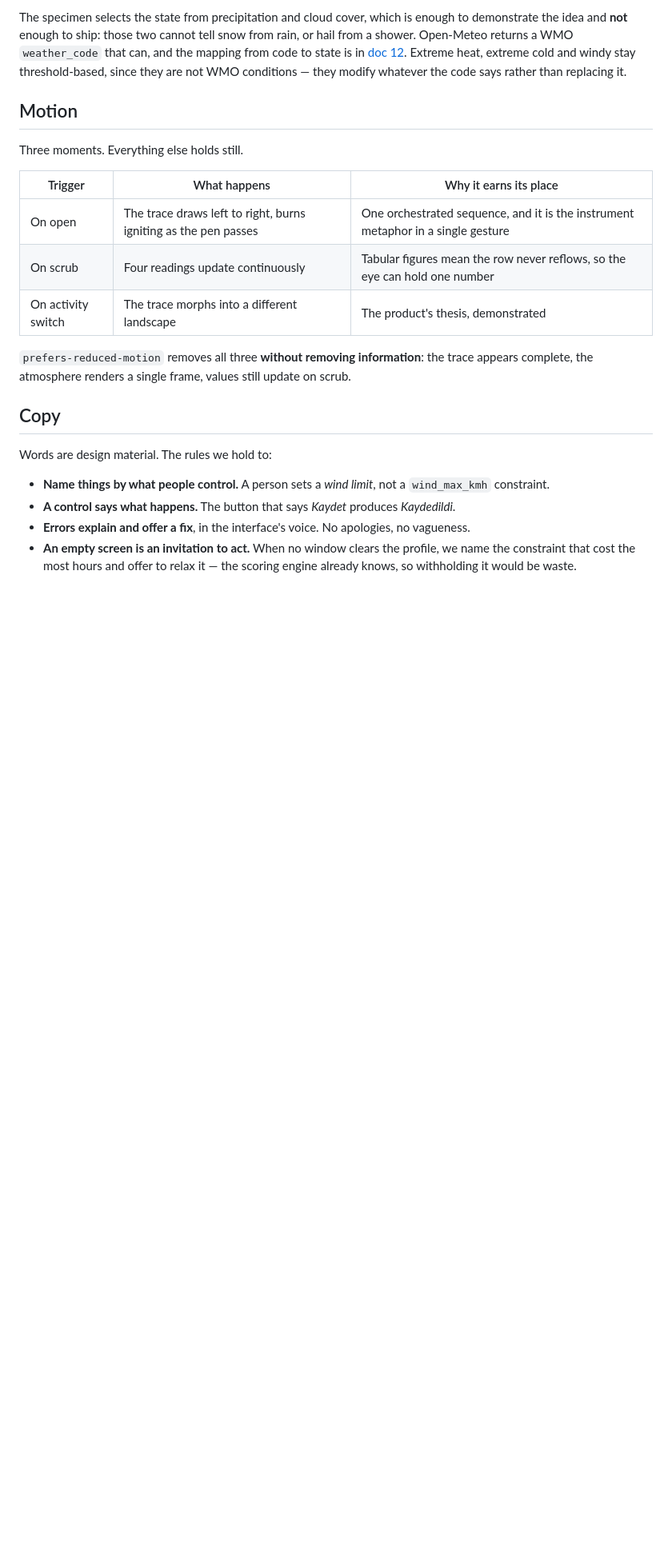
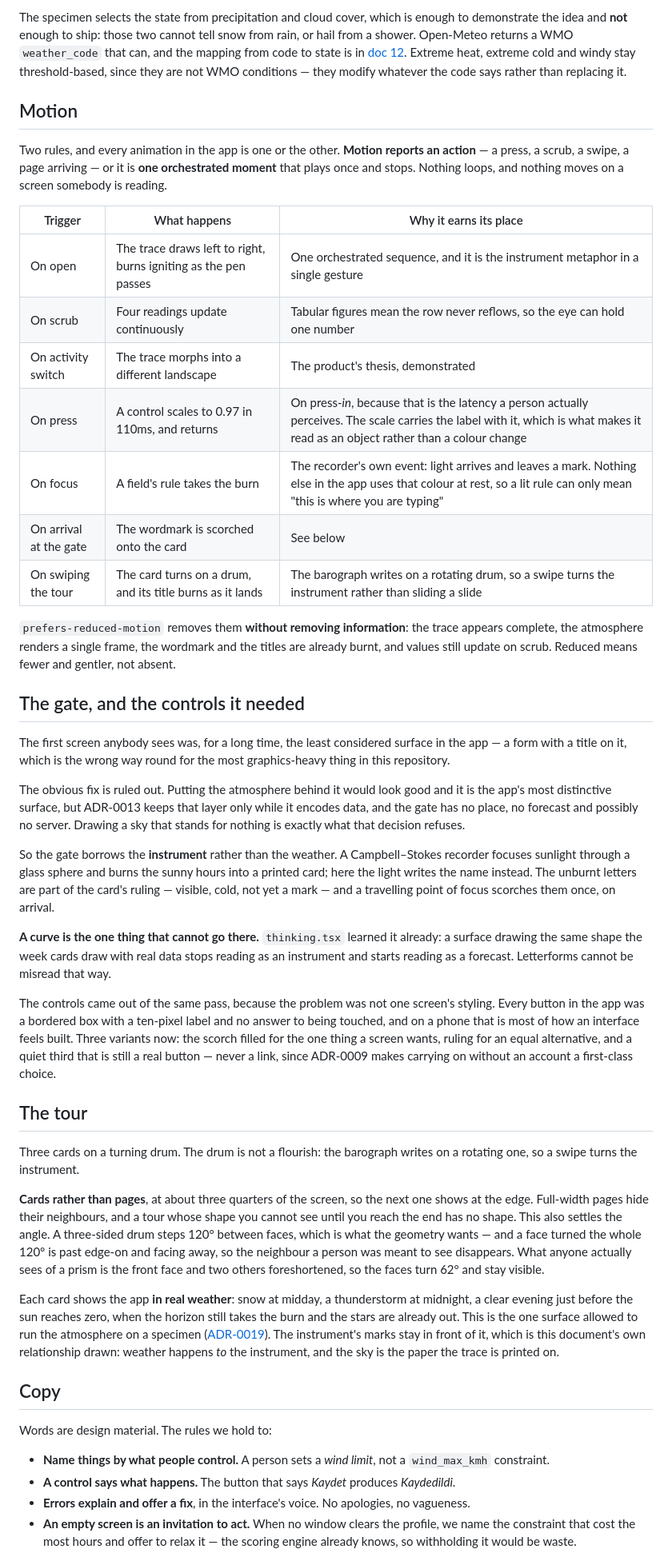
Before and after one commit to Enver-Onur-Cogalan/WeatherApp, a Markdown page: docs/10-design-language.md, the part around one of its changes. Shown at 80% size. GitHub-like rendering; blank space fills up the shorter version.

Commit message:
Write down the gate, the tour, and the rule the motion follows
The design language document described three animated moments and said
everything else holds still, which stopped being true when controls learned to
answer a press and the tour started turning. The table is longer now, but the
useful part is the rule above it: motion either reports something a person did,
or it is one orchestrated moment that plays once. Nothing loops, and nothing
moves on a screen somebody is reading.

The gate got a section because its constraint is the interesting part. Putting
the atmosphere behind the first screen would look good and is ruled out —
ADR-0013 keeps that layer only while it encodes data, and there is no place, no
forecast and possibly no server at that point. So it borrows the instrument
rather than the weather, and a curve is the one thing that cannot go there for
the reason `thinking.tsx` already learned.

The tour's angle is worth recording because the geometry and the goal disagree.
A three-sided drum steps 120° between faces, and a face turned the whole 120° is
facing away, so the neighbouring card that gives the tour its shape disappears.
What anyone sees of a prism is the front face and two others foreshortened.

Two copy rules came out of this week and are now written where they can be
applied again. Say the benefit rather than the architecture: "the model runs on
your own server" is a sentence about deployment standing in a place reserved for
a person's reasons. And strings that take a value are functions rather than
templates, because Turkish agglutinates and English does not, so the sentence
has to be written twice whether or not the code admits it.

Co-Authored-By: Claude Opus 5 (1M context) <noreply@anthropic.com>
Claude-Session: https://claude.ai/code/session_019MgAhRS7EkDCHuogN9JyP6

```diff
--- a/docs/10-design-language.md
+++ b/docs/10-design-language.md
@@ -189,16 +189,72 @@ rather than replacing it.
 
 ## Motion
 
-Three moments. Everything else holds still.
+Two rules, and every animation in the app is one or the other. **Motion reports an
+action** — a press, a scrub, a swipe, a page arriving — or it is **one orchestrated
+moment** that plays once and stops. Nothing loops, and nothing moves on a screen somebody
+is reading.
 
 | Trigger | What happens | Why it earns its place |
 |---|---|---|
 | On open | The trace draws left to right, burns igniting as the pen passes | One orchestrated sequence, and it is the instrument metaphor in a single gesture |
 | On scrub | Four readings update continuously | Tabular figures mean the row never reflows, so the eye can hold one number |
 | On activity switch | The trace morphs into a different landscape | The product's thesis, demonstrated |
+| On press | A control scales to 0.97 in 110ms, and returns | On press-*in*, because that is the latency a person actually perceives. The scale carries the label with it, which is what makes it read as an object rather than a colour change |
+| On focus | A field's rule takes the burn | The recorder's own event: light arrives and leaves a mark. Nothing else in the app uses that colour at rest, so a lit rule can only mean "this is where you are typing" |
+| On arrival at the gate | The wordmark is scorched onto the card | See below |
+| On swiping the tour | The card turns on a drum, and its title burns as it lands | The barograph writes on a rotating drum, so a swipe turns the instrument rather than sliding a slide |
 
-`prefers-reduced-motion` removes all three **without removing information**: the trace
-appears complete, the atmosphere renders a single frame, values still update on scrub.
+`prefers-reduced-motion` removes them **without removing information**: the trace appears
+complete, the atmosphere renders a single frame, the wordmark and the titles are already
+burnt, and values still update on scrub. Reduced means fewer and gentler, not absent.
+
+## The gate, and the controls it needed
+
+The first screen anybody sees was, for a long time, the least considered surface in the
+app — a form with a title on it, which is the wrong way round for the most graphics-heavy
+thing in this repository.
+
+The obvious fix is ruled out. Putting the atmosphere behind it would look good and it is
+the app's most distinctive surface, but ADR-0013 keeps that layer only while it encodes
+data, and the gate has no place, no forecast and possibly no server. Drawing a sky that
+stands for nothing is exactly what that decision refuses.
+
+So the gate borrows the **instrument** rather than the weather. A Campbell–Stokes recorder
+focuses sunlight through a glass sphere and burns the sunny hours into a printed card;
+here the light writes the name instead. The unburnt letters are part of the card's ruling
+— visible, cold, not yet a mark — and a travelling point of focus scorches them once, on
+arrival.
+
+**A curve is the one thing that cannot go there.** `thinking.tsx` learned it already: a
+surface drawing the same shape the week cards draw with real data stops reading as an
+instrument and starts reading as a forecast. Letterforms cannot be misread that way.
+
+The controls came out of the same pass, because the problem was not one screen's styling.
+Every button in the app was a bordered box with a ten-pixel label and no answer to being
+touched, and on a phone that is most of how an interface feels built. Three variants now:
+the scorch filled for the one thing a screen wants, ruling for an equal alternative, and a
+quiet third that is still a real button — never a link, since ADR-0009 makes carrying on
+without an account a first-class choice.
+
+## The tour
+
+Three cards on a turning drum. The drum is not a flourish: the barograph writes on a
+rotating one, so a swipe turns the instrument.
+
+**Cards rather than pages**, at about three quarters of the screen, so the next one shows
+at the edge. Full-width pages hide their neighbours, and a tour whose shape you cannot see
+until you reach the end has no shape. This also settles the angle. A three-sided drum
+steps 120° between faces, which is what the geometry wants — and a face turned the whole
+120° is past edge-on and facing away, so the neighbour a person was meant to see
+disappears. What anyone actually sees of a prism is the front face and two others
+foreshortened, so the faces turn 62° and stay visible.
+
+Each card shows the app **in real weather**: snow at midday, a thunderstorm at midnight, a
+clear evening just before the sun reaches zero, when the horizon still takes the burn and
+the stars are already out. This is the one surface allowed to run the atmosphere on a
+specimen ([ADR-0019](./adr/ADR-0019-atmosphere-as-specimen.md)). The instrument's marks
+stay in front of it, which is this document's own relationship drawn: weather happens *to*
+the instrument, and the sky is the paper the trace is printed on.
 
 ## Copy
 
```
Also changed, not shown: other parts of docs/10-design-language.md (+16 -1 lines).
